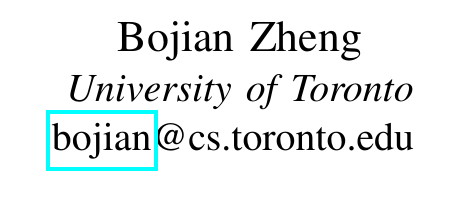
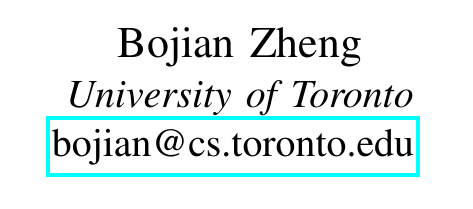
Before and after one commit to ArmageddonKnight/IEEEtran, a LaTeX paper (main.tex): part of the page, cut so that both start at the same text. Compiled offline with pdfLaTeX; a missing font is replaced by an installed copy or a similar font; a LaTeX package or settings file that is missing is left out.

Commit message:
Upgrading template

```diff
--- a/main.tex
+++ b/main.tex
@@ -10,7 +10,7 @@
   \IEEEauthorblockN{Bojian Zheng}
   \IEEEauthorblockA{
     \textit{University of Toronto} \\
-    \href{mailto:bojian@cs.toronto.edu}{bojian}@cs.toronto.edu
+    \href{mailto:bojian@cs.toronto.edu}{bojian@cs.toronto.edu}
   }
 }
 
```
